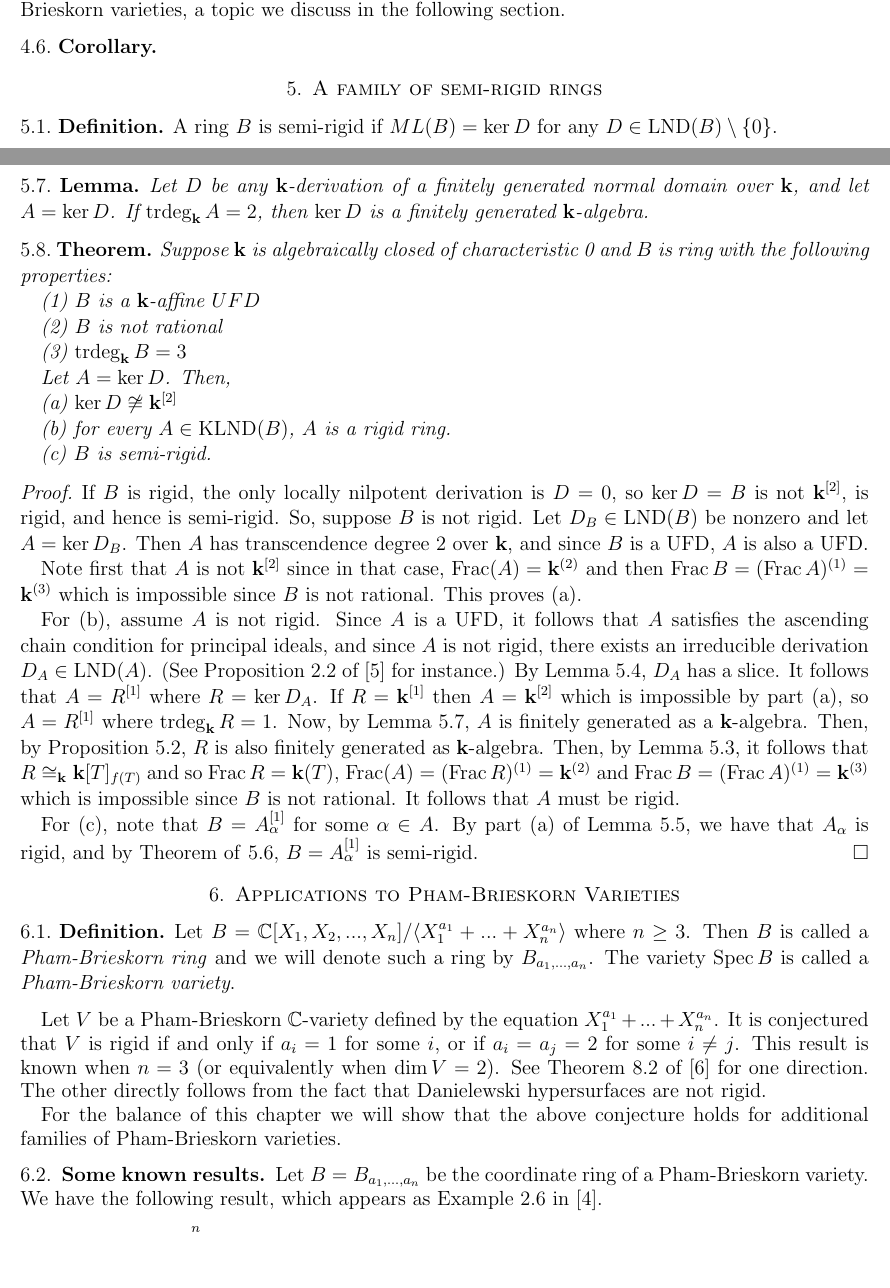
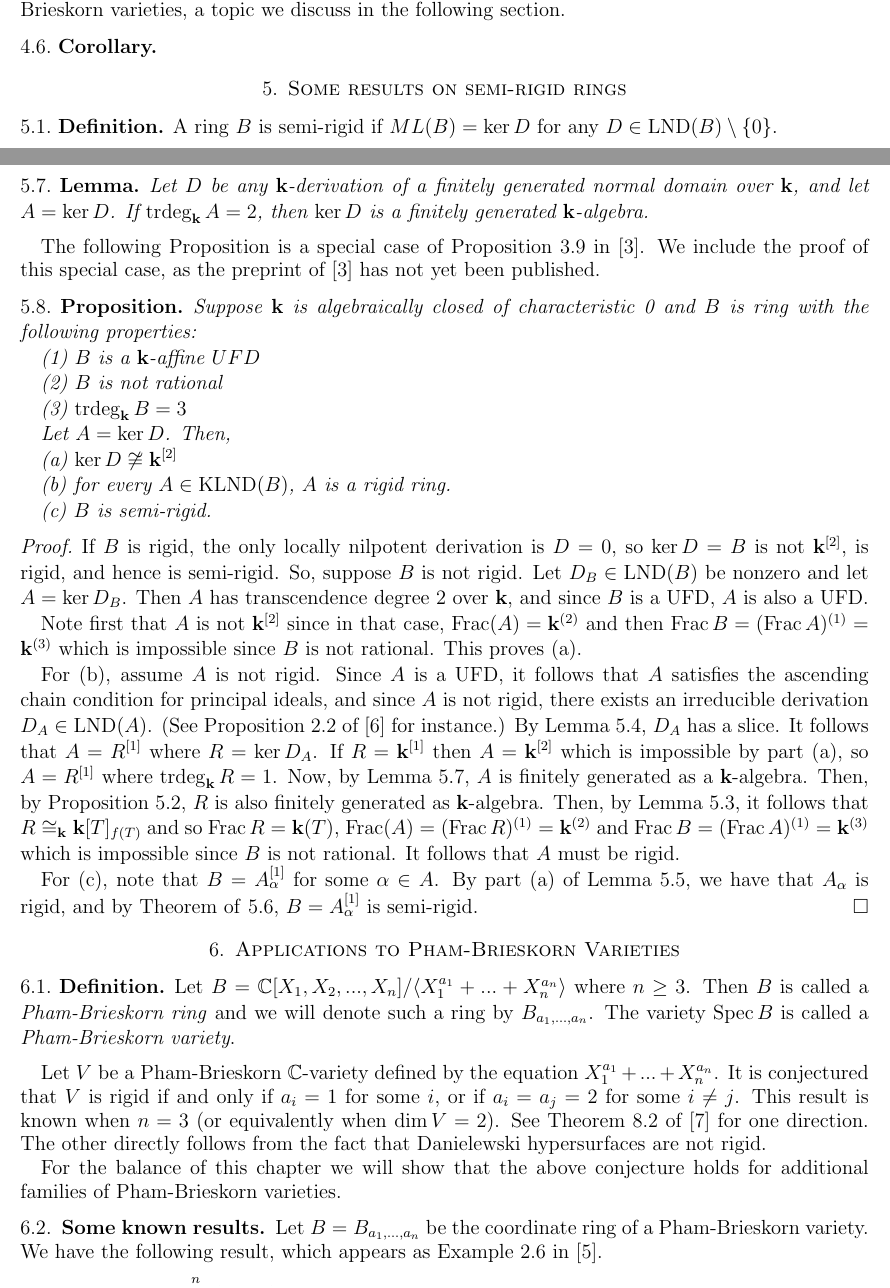
Before and after one commit to mchitty5/ruledSurfaces, a LaTeX paper (FamilyOfRuledSurfaces.tex): two parts of pages 5 and 6 of 8, joined at a grey line, cut so that both start at the same text, the shorter picture padded with empty space. Compiled offline with pdfLaTeX.

Commit message:
Remark in Section 5

```diff
--- a/FamilyOfRuledSurfaces.tex
+++ b/FamilyOfRuledSurfaces.tex
@@ -504,7 +504,7 @@ The above theorem is particularly useful in answering questions about the rigidi
 
 \end{corollary}
 
-\section{A family of semi-rigid rings}
+\section{Some results on semi-rigid rings}
 
 \begin{definition}
 	A ring $B$ is semi-rigid if $ML(B) = \ker D$ for any $D \in \lnd(B) \setminus\{0\}$.
@@ -554,7 +554,9 @@ https://www.sciencedirect.com/science/article/pii/S002186930300067X
 	Let $D$ be any $\bk$-derivation of a finitely generated normal domain over $\bk$, and let $A = \ker D$. If $\trdeg_\bk A = 2$, then $\ker D$ is a finitely generated $\bk$-algebra.
 \end{lemma}
 
-\begin{theorem}\label{trdeg3UFDnotRat}
+The following Proposition is a special case of Proposition 3.9 in \cite{lndsStructure}. We include the proof of this special case, as the preprint of \cite{lndsStructure} has not yet been published.
+
+\begin{proposition}\label{trdeg3UFDnotRat}
 	Suppose $\bk$ is algebraically closed of characteristic 0 and $B$ is ring with the following properties:
 
 	(1) $B$ is a $\bk$-affine $UFD$
@@ -571,7 +573,7 @@ https://www.sciencedirect.com/science/article/pii/S002186930300067X
 
 	(c) $B$ is semi-rigid.
 
-\end{theorem}
+\end{proposition}
 
 \begin{proof}
 	If $B$ is rigid, the only locally nilpotent derivation is $D = 0$, so $\ker D = B$ is not $\bk^{[2]}$, is rigid, and hence is semi-rigid. So, suppose $B$ is not rigid. Let $D_B \in \lnd(B)$ be nonzero and let $A = \ker D_B$. Then $A$ has transcendence degree 2 over $\bk$, and since $B$ is a UFD, $A$ is also a UFD.
```
Also changed, not shown: FamilyOfRuledSurfaces.tex (2 more changed lines).
